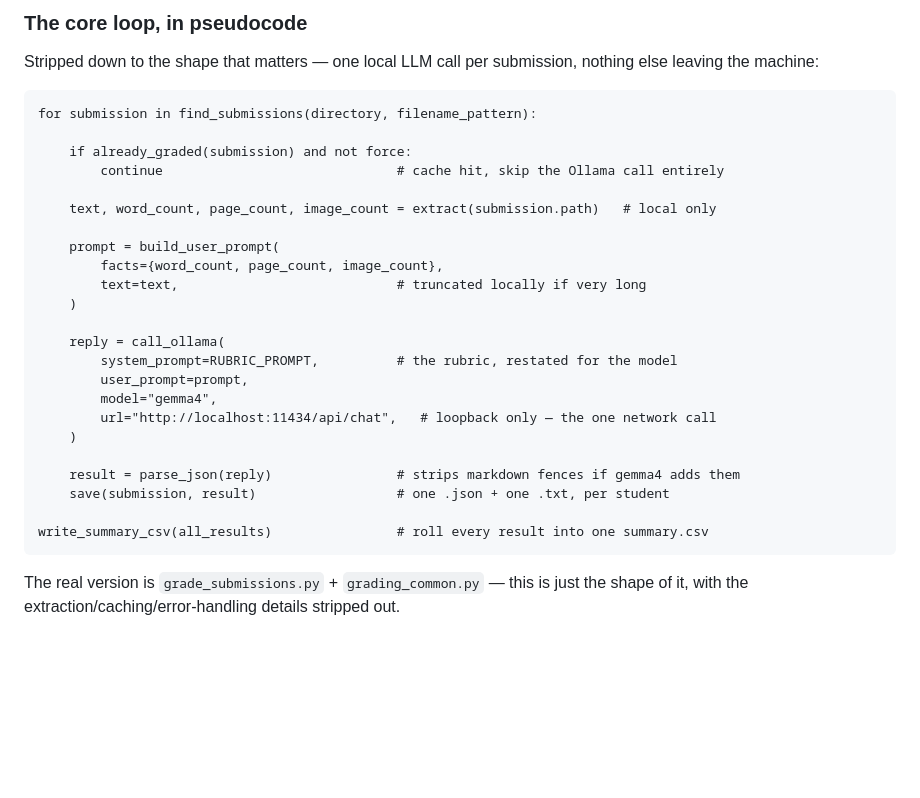
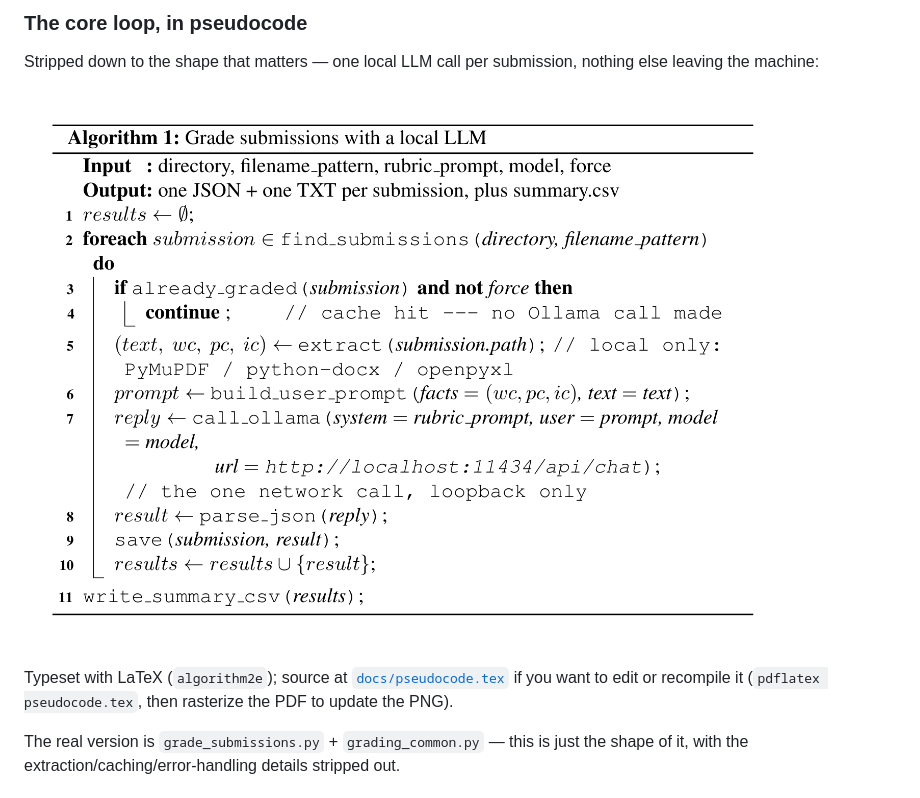
Before and after one commit to HenschelLab/localAdminAgent, a Markdown page: README.md, the part around the change. Drawn GitHub-style; pictures changed too: docs/pseudocode.png (added); blank space fills up the shorter version.

Commit message:
Render the grading-loop pseudocode with LaTeX (algorithm2e)
Replaces the plain code-fenced pseudocode in README.md with a proper
typeset algorithm figure (bold keywords, italic variables, monospace
function names/comments). Source in docs/pseudocode.tex.

````diff
--- a/README.md
+++ b/README.md
@@ -101,31 +101,11 @@ the output format from scratch.
 Stripped down to the shape that matters — one local LLM call per submission, nothing
 else leaving the machine:
 
-```
-for submission in find_submissions(directory, filename_pattern):
+![Pseudocode: grade submissions with a local LLM](docs/pseudocode.png)
 
-    if already_graded(submission) and not force:
-        continue                              # cache hit, skip the Ollama call entirely
-
-    text, word_count, page_count, image_count = extract(submission.path)   # local only
-
-    prompt = build_user_prompt(
-        facts={word_count, page_count, image_count},
-        text=text,                            # truncated locally if very long
-    )
-
-    reply = call_ollama(
-        system_prompt=RUBRIC_PROMPT,          # the rubric, restated for the model
-        user_prompt=prompt,
-        model="gemma4",
-        url="http://localhost:11434/api/chat",   # loopback only — the one network call
-    )
-
-    result = parse_json(reply)                # strips markdown fences if gemma4 adds them
-    save(submission, result)                  # one .json + one .txt, per student
-
-write_summary_csv(all_results)                # roll every result into one summary.csv
-```
+Typeset with LaTeX (`algorithm2e`); source at
+[`docs/pseudocode.tex`](docs/pseudocode.tex) if you want to edit or recompile it
+(`pdflatex pseudocode.tex`, then rasterize the PDF to update the PNG).
 
 The real version is `grade_submissions.py` + `grading_common.py` — this is just the
 shape of it, with the extraction/caching/error-handling details stripped out.
````
Also changed, not shown: 3 other files.
